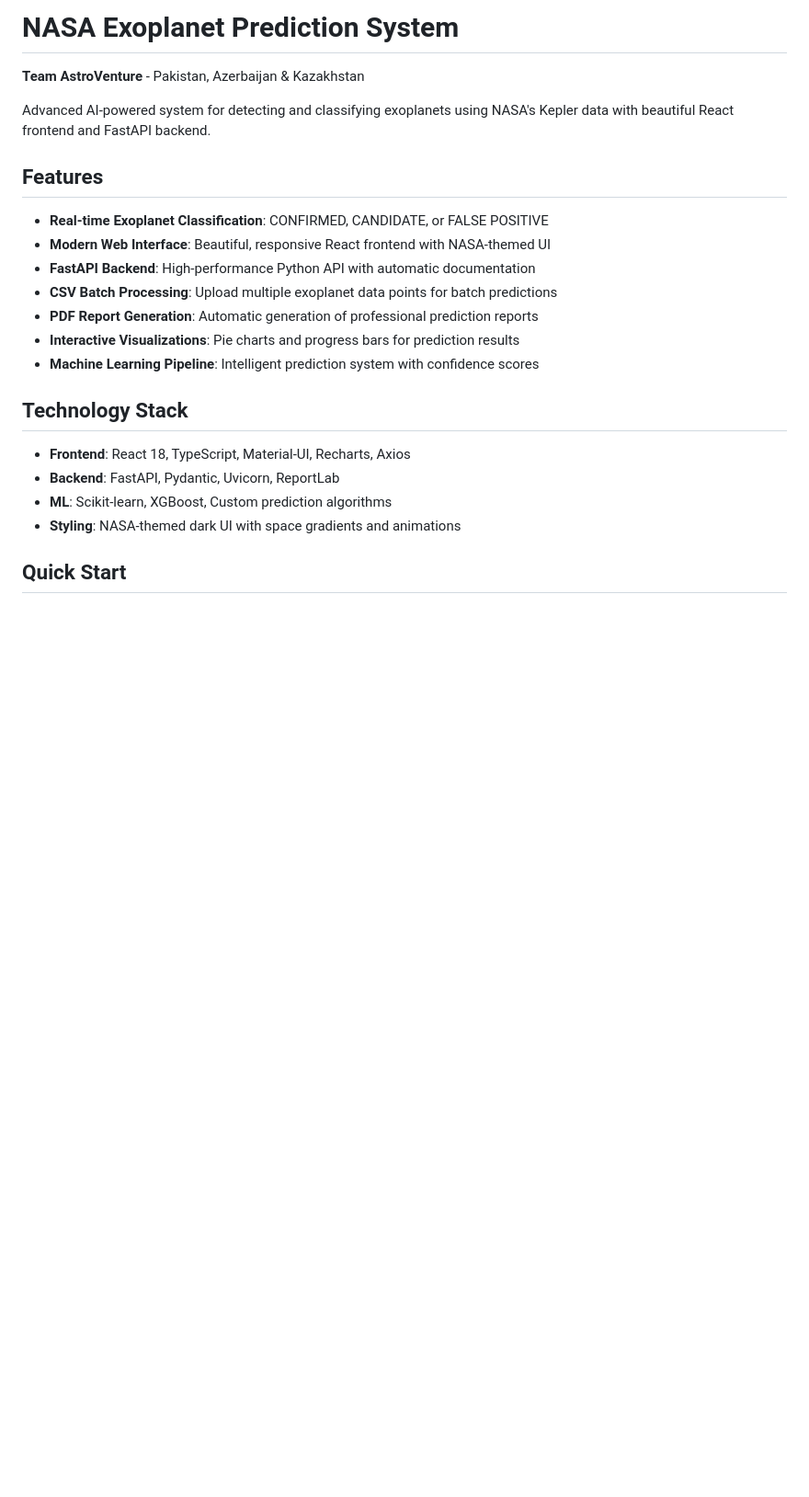
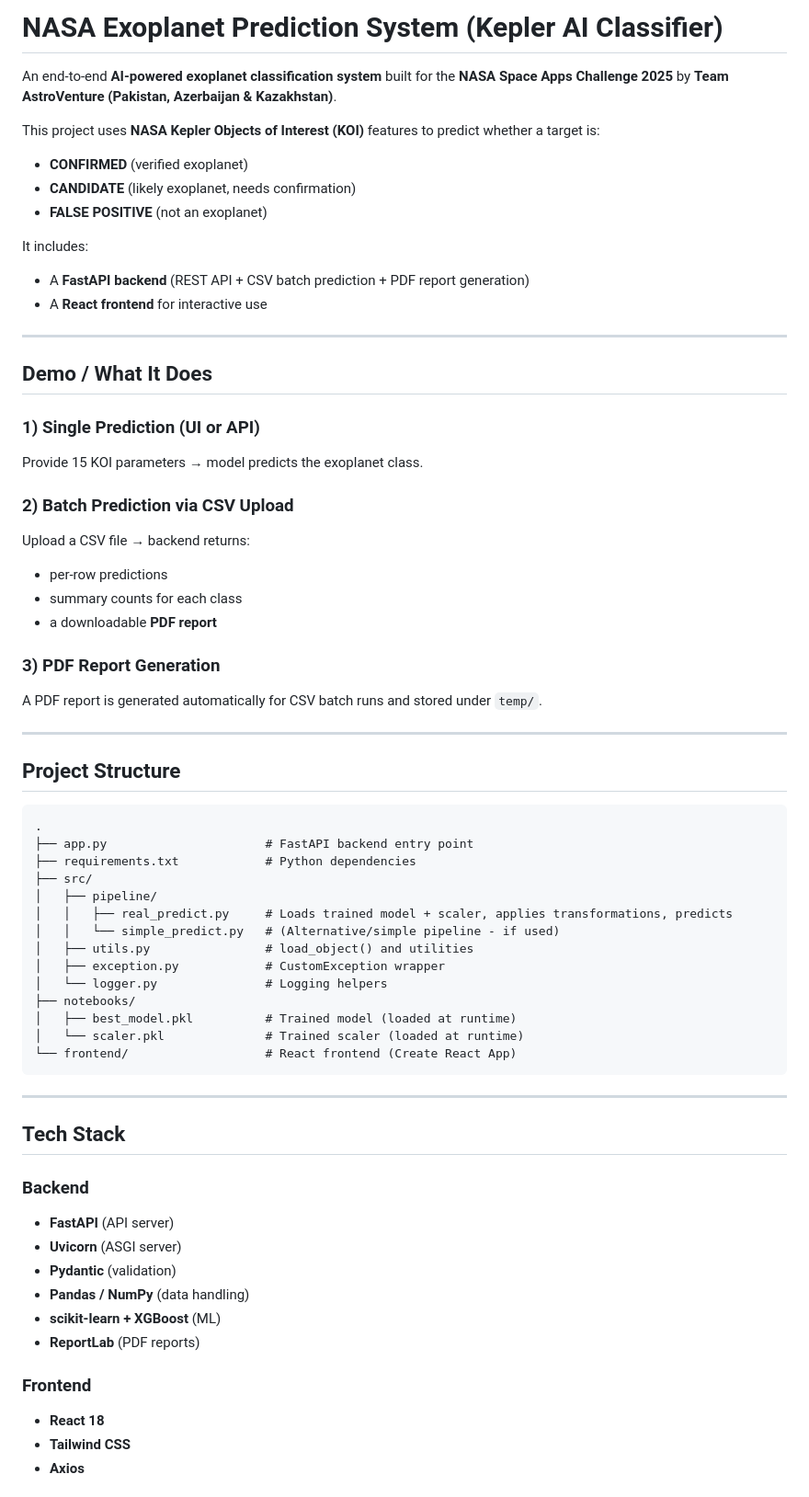
Before and after one commit to alijafarkamal/NasaSpaceApp-ExoPlanet, a Markdown page: README.md, the part around one of its changes. Shown at 92% size. GitHub-like rendering; blank space fills up the shorter version.

````diff
--- a/README.md
+++ b/README.md
@@ -1,24 +1,68 @@
-# NASA Exoplanet Prediction System
+# NASA Exoplanet Prediction System (Kepler AI Classifier)
 
-**Team AstroVenture** - Pakistan, Azerbaijan & Kazakhstan
+An end-to-end **AI-powered exoplanet classification system** built for the **NASA Space Apps Challenge 2025** by **Team AstroVenture (Pakistan, Azerbaijan & Kazakhstan)**.
 
-Advanced AI-powered system for detecting and classifying exoplanets using NASA's Kepler data with beautiful React frontend and FastAPI backend.
+This project uses **NASA Kepler Objects of Interest (KOI)** features to predict whether a target is:
 
-## Features
+- **CONFIRMED** (verified exoplanet)
+- **CANDIDATE** (likely exoplanet, needs confirmation)
+- **FALSE POSITIVE** (not an exoplanet)
 
-- **Real-time Exoplanet Classification**: CONFIRMED, CANDIDATE, or FALSE POSITIVE
-- **Modern Web Interface**: Beautiful, responsive React frontend with NASA-themed UI
-- **FastAPI Backend**: High-performance Python API with automatic documentation
-- **CSV Batch Processing**: Upload multiple exoplanet data points for batch predictions
-- **PDF Report Generation**: Automatic generation of professional prediction reports
-- **Interactive Visualizations**: Pie charts and progress bars for prediction results
-- **Machine Learning Pipeline**: Intelligent prediction system with confidence scores
+It includes:
+- A **FastAPI backend** (REST API + CSV batch prediction + PDF report generation)
+- A **React frontend** for interactive use
 
-## Technology Stack
+---
 
-- **Frontend**: React 18, TypeScript, Material-UI, Recharts, Axios
-- **Backend**: FastAPI, Pydantic, Uvicorn, ReportLab
-- **ML**: Scikit-learn, XGBoost, Custom prediction algorithms
-- **Styling**: NASA-themed dark UI with space gradients and animations
+## Demo / What It Does
 
-## Quick Start
+### 1) Single Prediction (UI or API)
+Provide 15 KOI parameters → model predicts the exoplanet class.
+
+### 2) Batch Prediction via CSV Upload
+Upload a CSV file → backend returns:
+- per-row predictions
+- summary counts for each class
+- a downloadable **PDF report**
+
+### 3) PDF Report Generation
+A PDF report is generated automatically for CSV batch runs and stored under `temp/`.
+
+---
+
+## Project Structure
+
+```text
+.
+├── app.py                      # FastAPI backend entry point
+├── requirements.txt            # Python dependencies
+├── src/
+│   ├── pipeline/
+│   │   ├── real_predict.py     # Loads trained model + scaler, applies transformations, predicts
+│   │   └── simple_predict.py   # (Alternative/simple pipeline - if used)
+│   ├── utils.py                # load_object() and utilities
+│   ├── exception.py            # CustomException wrapper
+│   └── logger.py               # Logging helpers
+├── notebooks/
+│   ├── best_model.pkl          # Trained model (loaded at runtime)
+│   └── scaler.pkl              # Trained scaler (loaded at runtime)
+└── frontend/                   # React frontend (Create React App)
+```
+
+---
+
+## Tech Stack
+
+### Backend
+- **FastAPI** (API server)
+- **Uvicorn** (ASGI server)
+- **Pydantic** (validation)
+- **Pandas / NumPy** (data handling)
+- **scikit-learn + XGBoost** (ML)
+- **ReportLab** (PDF reports)
+
+### Frontend
+- **React 18**
+- **Tailwind CSS**
+- **Axios**
+
````
Also changed, not shown: other parts of README.md (+152 -78 lines).
